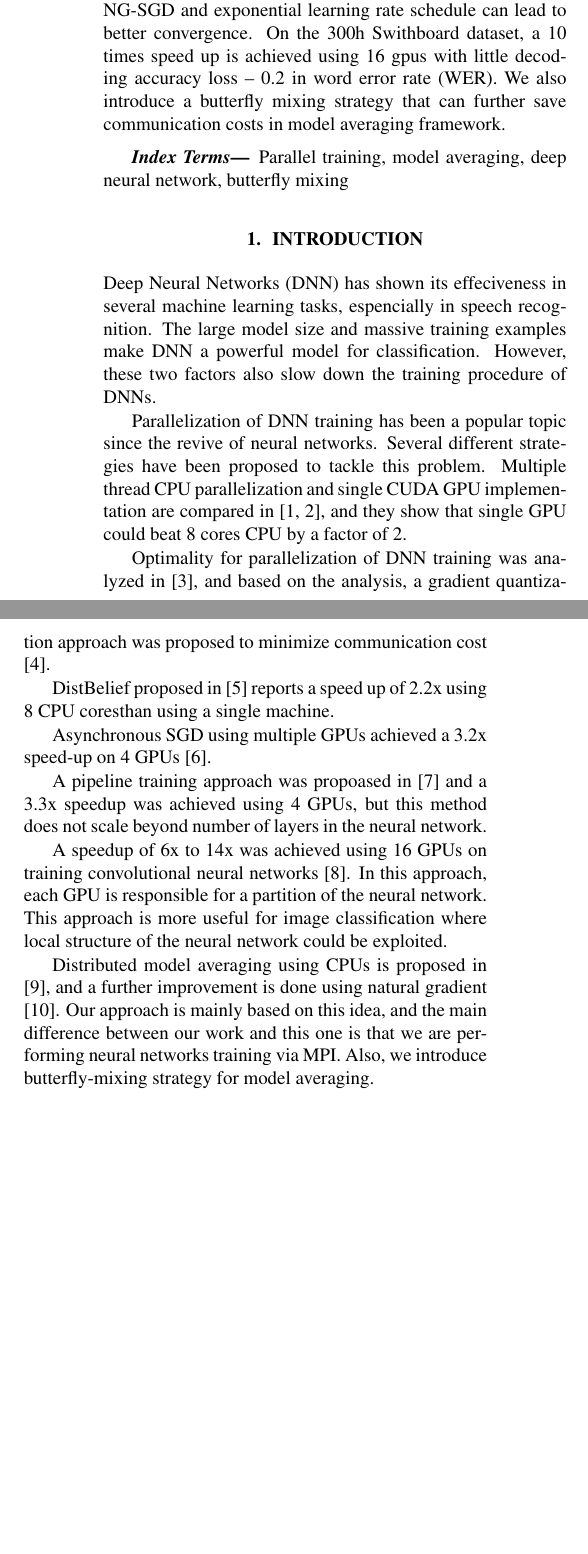
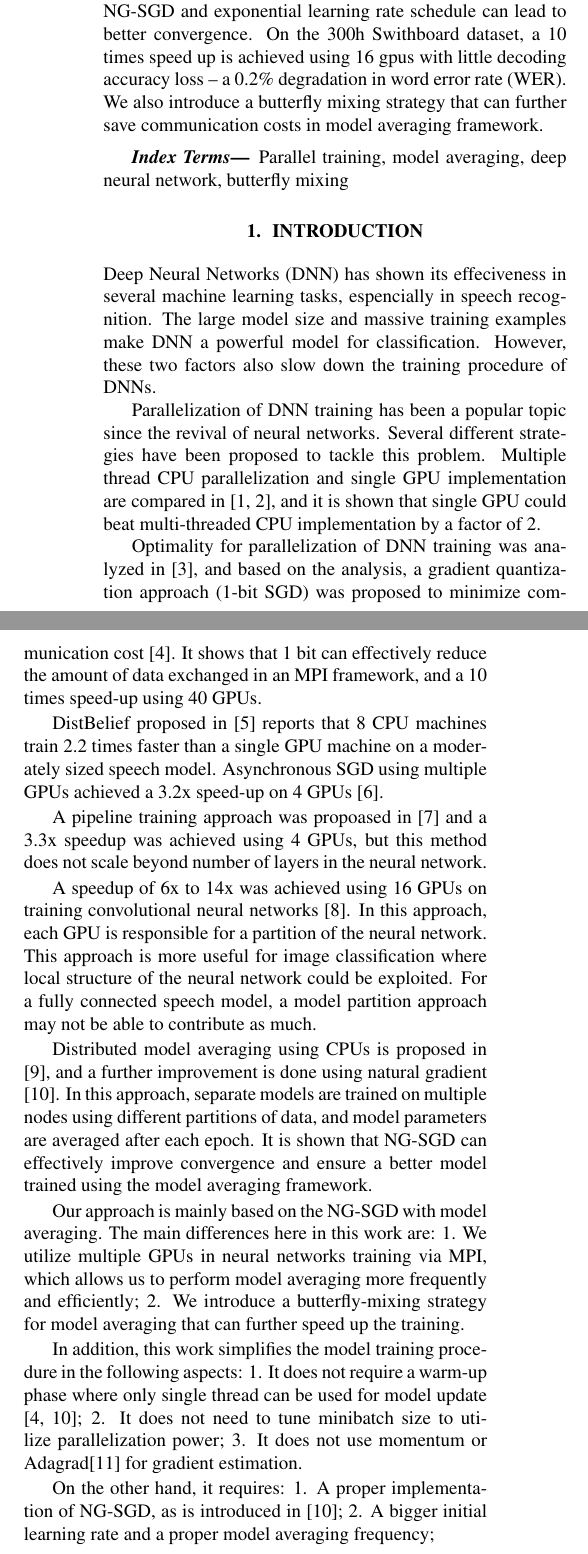
Before and after one commit to Shuang777/parallel_nntraining, a LaTeX paper (paper.tex): two parts of the columns of page 1 of 4, joined at a grey line, cut so that both start at the same text, the shorter picture padded with empty space. Compiled offline with pdfLaTeX.

Commit message:
refine the introduction

```diff
--- a/paper.tex
+++ b/paper.tex
@@ -12,7 +12,7 @@
 
 % Title.
 % ------
-\title{Investigation on Parallel Training of Deep Neural Network using Model Averaging}
+\title{Parallel Training of Deep Neural Network using Model Averaging and Butterfly Mixing}
 %
 % Single address.
 % ---------------
@@ -56,9 +56,8 @@ We use multiple GPUs for data parallelization, and Message Passing Interface (MP
 We investigate the effectiveness of Natrual Gradient for Stochasitc Gradient Descent (NG-SGD) in the model averaging
 framework, and compare two learning rate schedule strategies for model update. We show that combination of
 NG-SGD and exponential learning rate schedule can lead to better convergence. On the 300h Swithboard dataset, a 10
-times speed up is achieved using 16 gpus with little decoding accuracy loss -- 0.2 in word error rate (WER). We also
-introduce a butterfly mixing strategy that can further save communication costs in model averaging framework.
-
+times speed up is achieved using 16 gpus with little decoding accuracy loss -- a 0.2\% degradation in word error rate
+(WER). We also introduce a butterfly mixing strategy that can further save communication costs in model averaging framework.
 \end{abstract}
 %
 \begin{keywords}
@@ -71,28 +70,31 @@ Deep Neural Networks (DNN) has shown its effeciveness in several machine learnin
 recognition. The large model size and massive training examples make DNN a powerful model for classification. However,
 these two factors also slow down the training procedure of DNNs.
 
-Parallelization of DNN training has been a popular topic since the revive of neural networks. Several different strategies
-have been proposed to tackle this problem. Multiple thread CPU parallelization and single CUDA GPU implementation are compared
-in \cite{scanzio2010parallel,vesely2010parallel}, and they show that single GPU could beat 8 cores CPU by a factor of 2.
+Parallelization of DNN training has been a popular topic since the revival of neural networks. Several different strategies
+have been proposed to tackle this problem. Multiple thread CPU parallelization and single GPU implementation are compared
+in \cite{scanzio2010parallel,vesely2010parallel}, and it is shown that single GPU could beat multi-threaded CPU implementation
+by a factor of 2.
 
 Optimality for parallelization of DNN training was analyzed in \cite{seide2014parallelizability}, and based on the analysis,
-a gradient quantization approach was proposed to minimize communication cost \cite{seide20141}.
+a gradient quantization approach (1-bit SGD) was proposed to minimize communication cost \cite{seide20141}. It shows that 1 bit
+can effectively reduce the amount of data exchanged in an MPI framework, and a 10 times speed-up using 40 GPUs.
 
-DistBelief proposed in \cite{dean2012large} reports a speed up of 2.2x using 8 CPU coresthan using a
-single machine.
-
-Asynchronous SGD using multiple GPUs achieved a 3.2x speed-up on 4 GPUs \cite{zhang2013asynchronous}.
+DistBelief proposed in \cite{dean2012large} reports that 8 CPU machines train 2.2 times faster than a single GPU machine on a
+moderately sized speech model. Asynchronous SGD using multiple GPUs achieved a 3.2x speed-up on 4 GPUs \cite{zhang2013asynchronous}.
 
 A pipeline training approach was propoased in \cite{chen2012pipelined} and a 3.3x speedup was achieved using 4 GPUs, but this
 method does not scale beyond number of layers in the neural network.
 
 A speedup of 6x to 14x was achieved using 16 GPUs on training convolutional neural networks \cite{coates2013deep}. In this approach,
 each GPU is responsible for a partition of the neural network. This approach is more useful for image classification where
-local structure of the neural network could be exploited.
+local structure of the neural network could be exploited. For a fully connected speech model, a model partition approach
+may not be able to contribute as much.
 
 Distributed model averaging using CPUs is proposed in \cite{zhang2014improving}, and a further improvement
-is done using natural gradient \cite{povey2014parallel}. Our approach is mainly based on this idea, and the main
-difference between our work and this one is that we are performing neural networks training via MPI. Also,
-we introduce butterfly-mixing strategy for model averaging.
+is done using natural gradient \cite{povey2014parallel}. In this approach, separate models are trained on multiple nodes using
+different partitions of data, and model parameters are averaged after each epoch. It is shown that NG-SGD can effectively improve
+convergence and ensure a better model trained using the model averaging framework.
 
-Butterfly mixing was proposed in \cite{zhao2013butterfly} to interleave communication with computation. In each
+Our approach is mainly based on the NG-SGD with model averaging. The main differences here in this work are:
+1. We utilize multiple GPUs in neural networks training via MPI, which allows us to perform model averaging more frequently and efficiently;
+2. We introduce a butterfly-mixing strategy for model averaging that can further speed up the training.
@@ -102,5 +101,14 @@ $log(numNodes)$ periods.
 
-In Section 2 we introduce the model approach. In Section 3 we introduce different reduce strategies. Section 4
+In addition, this work simplifies the model training procedure in the following aspects:
+1. It does not require a warm-up phase where only single thread can be used for model update \cite{seide20141,povey2014parallel};
+2. It does not need to tune minibatch size to utilize parallelization power;
+3. It does not use momentum or Adagrad\cite{duchi2011adaptive} for gradient estimation.
+
+On the other hand, it requires:
+1. A proper implementation of NG-SGD, as is introduced in \cite{povey2014parallel};
+2. A bigger initial learning rate and a proper model averaging frequency;
+
+In Section 2 we introduce the model averaging approach. In Section 3 we introduce butterfly-mixing strategie. Section 4
 explains NG-SGD. Section 5 records experimental results on different setups and Section 6 concludes.
 
 \section{Data parallelization and Model Averging}
```
Also changed, not shown: paper.bib (+10 -0 lines), paper.tex (8 more changed lines), 1 other file.
